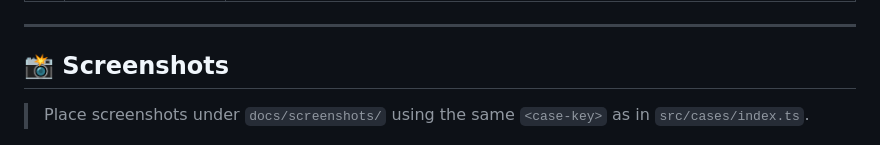
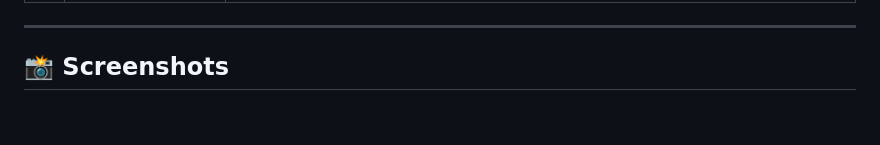
Before and after one commit to Avan0203/manifold, a Markdown page: README.md, the part around the change. Rendered like a GitHub page; blank space fills up the shorter version.

```diff
--- a/README.md
+++ b/README.md
@@ -37,8 +37,6 @@ A curated set of interactive cases demonstrating core **Manifold-3d** operations
 ---
 
 ## 📸 Screenshots
-
-> Place screenshots under `docs/screenshots/` using the same `<case-key>` as in `src/cases/index.ts`.
 
 <div align="center">
   <img src="docs/index.png" alt="Hero screenshot" width="80%" />
```
Also changed, not shown: README.CN.md (+0 -2 lines).
